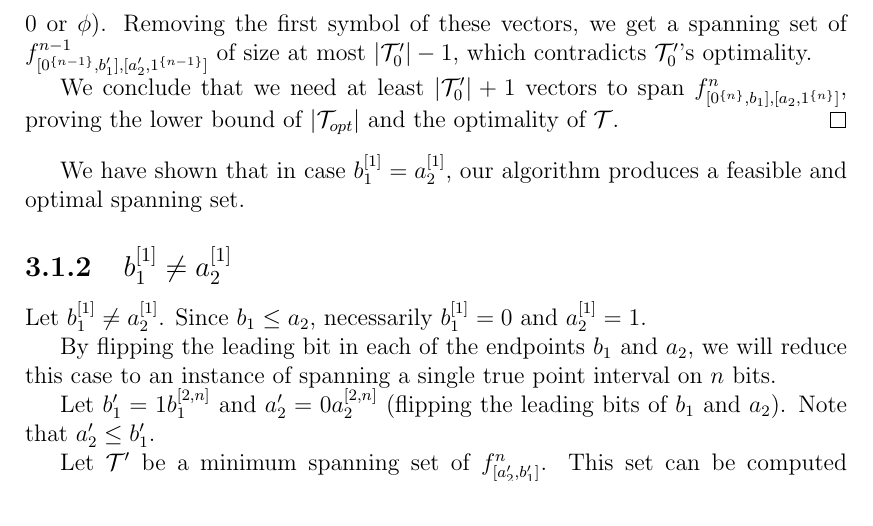
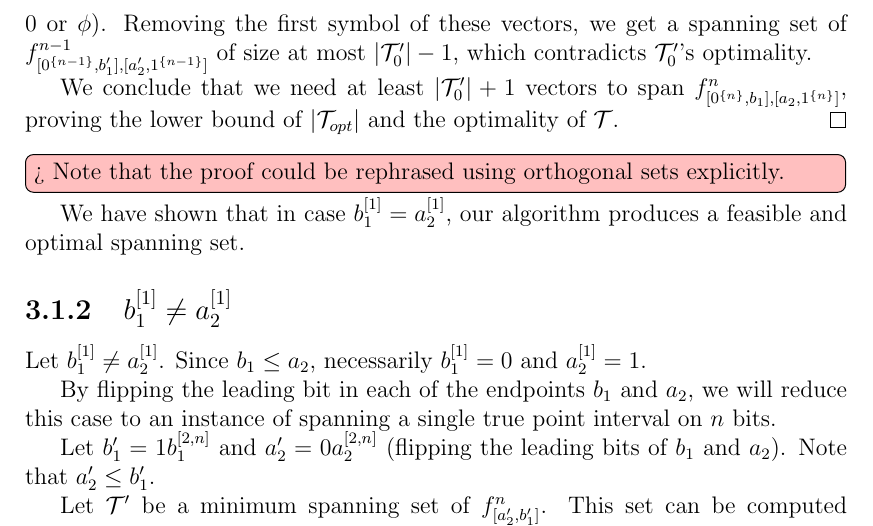
Before and after one commit to filipbartek/ibf, a LaTeX thesis (thesis.tex, which reads thesis/2interval.tex): part of page 20 of 32, cut so that both start at the same text. Compiled offline with pdfLaTeX.

Commit message:
2interval: Add a todomaybe about using orthogonality in a proof

```diff
--- a/thesis/2interval.tex
+++ b/thesis/2interval.tex
@@ -262,6 +262,9 @@ $\size{\mathcal{T}_{opt}}$
 and the optimality of $\mathcal{T}$.
 \end{proof}
 
+\todomaybe[inline]{Note that the proof could be rephrased
+using orthogonal sets explicitly.}
+
 We have shown that in case $\bit{b_1}{1} = \bit{a_2}{1}$,
 our algorithm produces a feasible and optimal spanning set.
 
```
